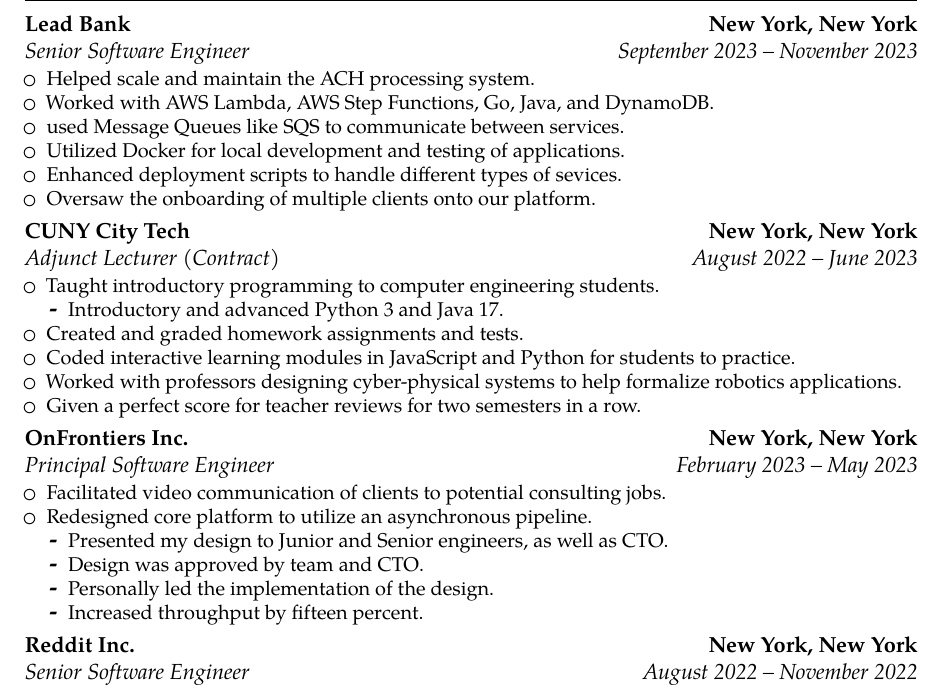
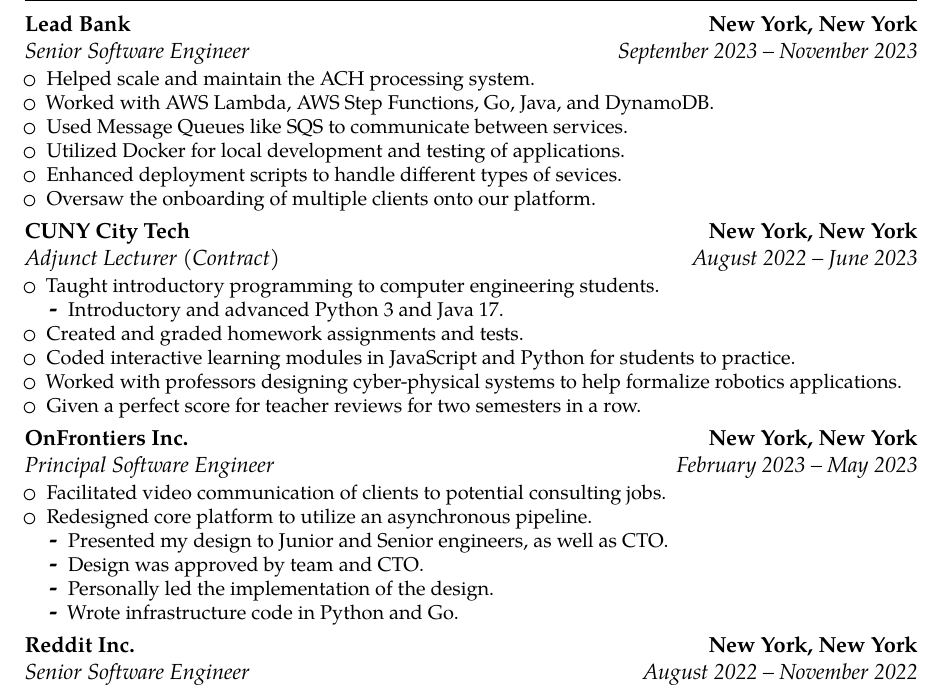
Before and after one commit to Tombert/Resume, a LaTeX CV (resume.tex): part of page 1 of 3, cut so that both start at the same text. Compiled offline with pdfLaTeX.

Commit message:
Fix typo.

```diff
--- a/resume.tex
+++ b/resume.tex
@@ -63,7 +63,7 @@
 \cventry{September 2023 -- November 2023}{Senior Software Engineer}{Lead Bank}{New York, New York}{}{\begin{itemize}
 	\item Helped scale and maintain the ACH processing system.
 	\item Worked with AWS Lambda, AWS Step Functions, Go, Java, and DynamoDB.
-	\item used Message Queues like SQS to communicate between services.
+	\item Used Message Queues like SQS to communicate between services.
 	\item Utilized Docker for local development and testing of applications.
     \item Enhanced deployment scripts to handle different types of sevices.
     \item Oversaw the onboarding of multiple clients onto our platform.
@@ -84,7 +84,7 @@
 		\item Presented my design to Junior and Senior engineers, as well as CTO.
         \item Design was approved by team and CTO.
         \item Personally led the implementation of the design.
-        \item Increased throughput by fifteen percent.
+	\item Wrote infrastructure code in Python and Go.
 	\end{itemize}
 \end{itemize}}
 
```
Also changed, not shown: resume.pdf.
